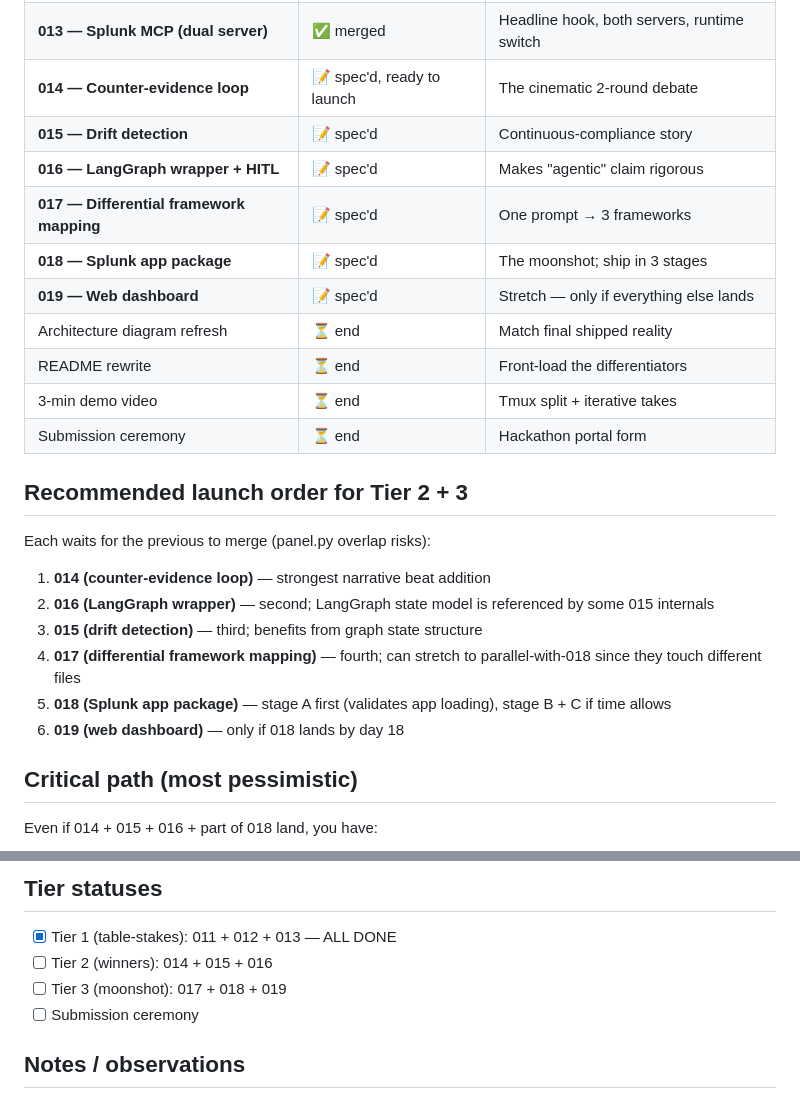
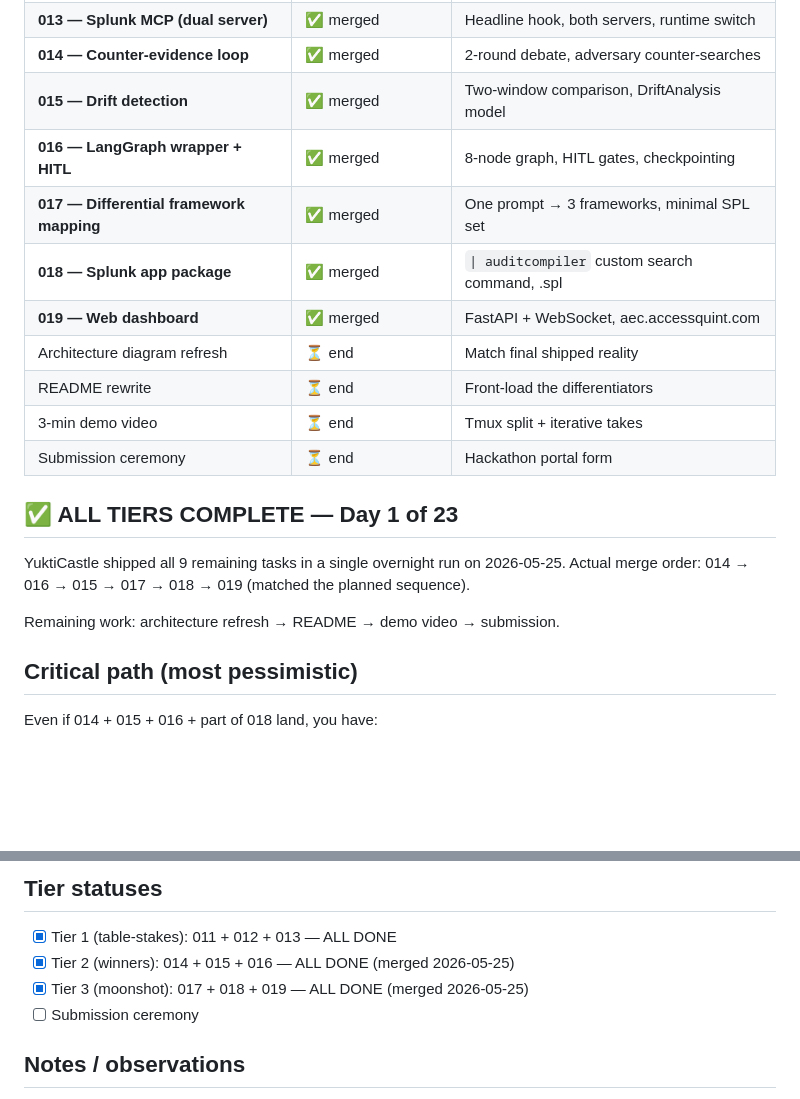
Before and after one commit to sandhipveera/audit-evidence-compiler, a Markdown page: tasks/_roadmap.md, 2 parts joined by grey strips. Drawn GitHub-style; blank space fills up the shorter version.

Commit message:
chore(roadmap): mark all tiers complete — all 19 tasks merged 2026-05-25
YuktiCastle shipped Tier 2 (014+015+016) and Tier 3 (017+018+019) in
a single overnight run. Remaining work: architecture refresh, README
rewrite, 3-min demo video, submission ceremony.

Co-Authored-By: Claude Opus 4.7 (1M context) <noreply@anthropic.com>

```diff
--- a/tasks/_roadmap.md
+++ b/tasks/_roadmap.md
@@ -14,27 +14,23 @@
 | 011b — Transport bug fixes | ✅ merged | Claude is_error + Codex gpt-5.5 |
 | 012 — Live Splunk + BOTS v3 | ✅ merged + ingested | 1.7M events queryable |
 | **013 — Splunk MCP (dual server)** | ✅ merged | Headline hook, both servers, runtime switch |
-| **014 — Counter-evidence loop** | 📝 spec'd, ready to launch | The cinematic 2-round debate |
-| **015 — Drift detection** | 📝 spec'd | Continuous-compliance story |
-| **016 — LangGraph wrapper + HITL** | 📝 spec'd | Makes "agentic" claim rigorous |
-| **017 — Differential framework mapping** | 📝 spec'd | One prompt → 3 frameworks |
-| **018 — Splunk app package** | 📝 spec'd | The moonshot; ship in 3 stages |
-| **019 — Web dashboard** | 📝 spec'd | Stretch — only if everything else lands |
+| **014 — Counter-evidence loop** | ✅ merged | 2-round debate, adversary counter-searches |
+| **015 — Drift detection** | ✅ merged | Two-window comparison, DriftAnalysis model |
+| **016 — LangGraph wrapper + HITL** | ✅ merged | 8-node graph, HITL gates, checkpointing |
+| **017 — Differential framework mapping** | ✅ merged | One prompt → 3 frameworks, minimal SPL set |
+| **018 — Splunk app package** | ✅ merged | `\| auditcompiler` custom search command, .spl |
+| **019 — Web dashboard** | ✅ merged | FastAPI + WebSocket, aec.accessquint.com |
 | Architecture diagram refresh | ⏳ end | Match final shipped reality |
 | README rewrite | ⏳ end | Front-load the differentiators |
 | 3-min demo video | ⏳ end | Tmux split + iterative takes |
 | Submission ceremony | ⏳ end | Hackathon portal form |
 
-## Recommended launch order for Tier 2 + 3
+## ✅ ALL TIERS COMPLETE — Day 1 of 23
 
-Each waits for the previous to merge (panel.py overlap risks):
+YuktiCastle shipped all 9 remaining tasks in a single overnight run on 2026-05-25.
+Actual merge order: 014 → 016 → 015 → 017 → 018 → 019 (matched the planned sequence).
 
-1. **014 (counter-evidence loop)** — strongest narrative beat addition
-2. **016 (LangGraph wrapper)** — second; LangGraph state model is referenced by some 015 internals
-3. **015 (drift detection)** — third; benefits from graph state structure
-4. **017 (differential framework mapping)** — fourth; can stretch to parallel-with-018 since they touch different files
-5. **018 (Splunk app package)** — stage A first (validates app loading), stage B + C if time allows
-6. **019 (web dashboard)** — only if 018 lands by day 18
+Remaining work: architecture refresh → README → demo video → submission.
 
 ## Critical path (most pessimistic)
 
@@ -63,8 +59,8 @@ That alone is a winning submission. 017, 019, full 018 are amplifiers.
 ## Tier statuses
 
 - [x] Tier 1 (table-stakes): 011 + 012 + 013 — ALL DONE
-- [ ] Tier 2 (winners): 014 + 015 + 016
-- [ ] Tier 3 (moonshot): 017 + 018 + 019
+- [x] Tier 2 (winners): 014 + 015 + 016 — ALL DONE (merged 2026-05-25)
+- [x] Tier 3 (moonshot): 017 + 018 + 019 — ALL DONE (merged 2026-05-25)
 - [ ] Submission ceremony
 
 ## Notes / observations
```
